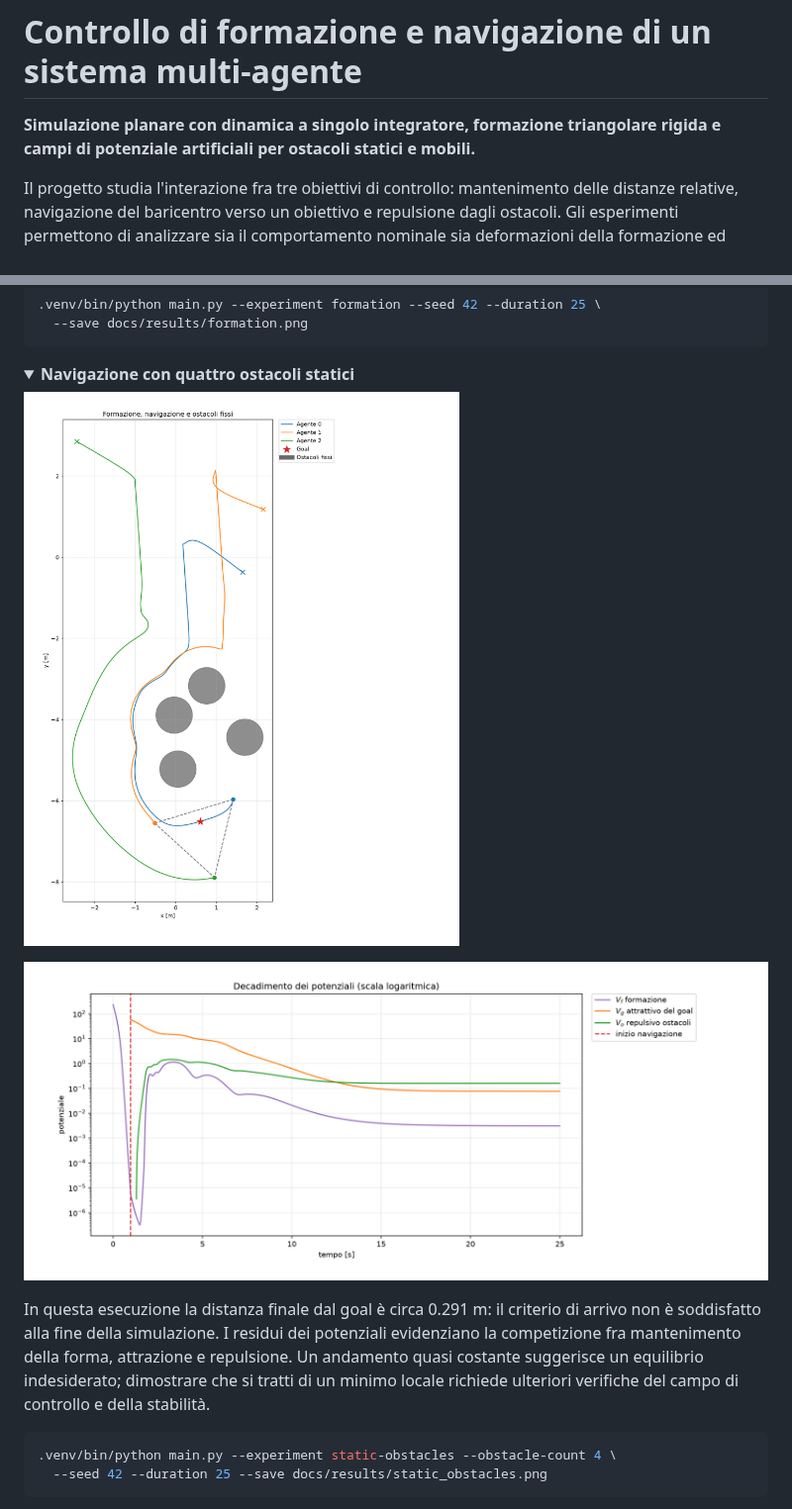
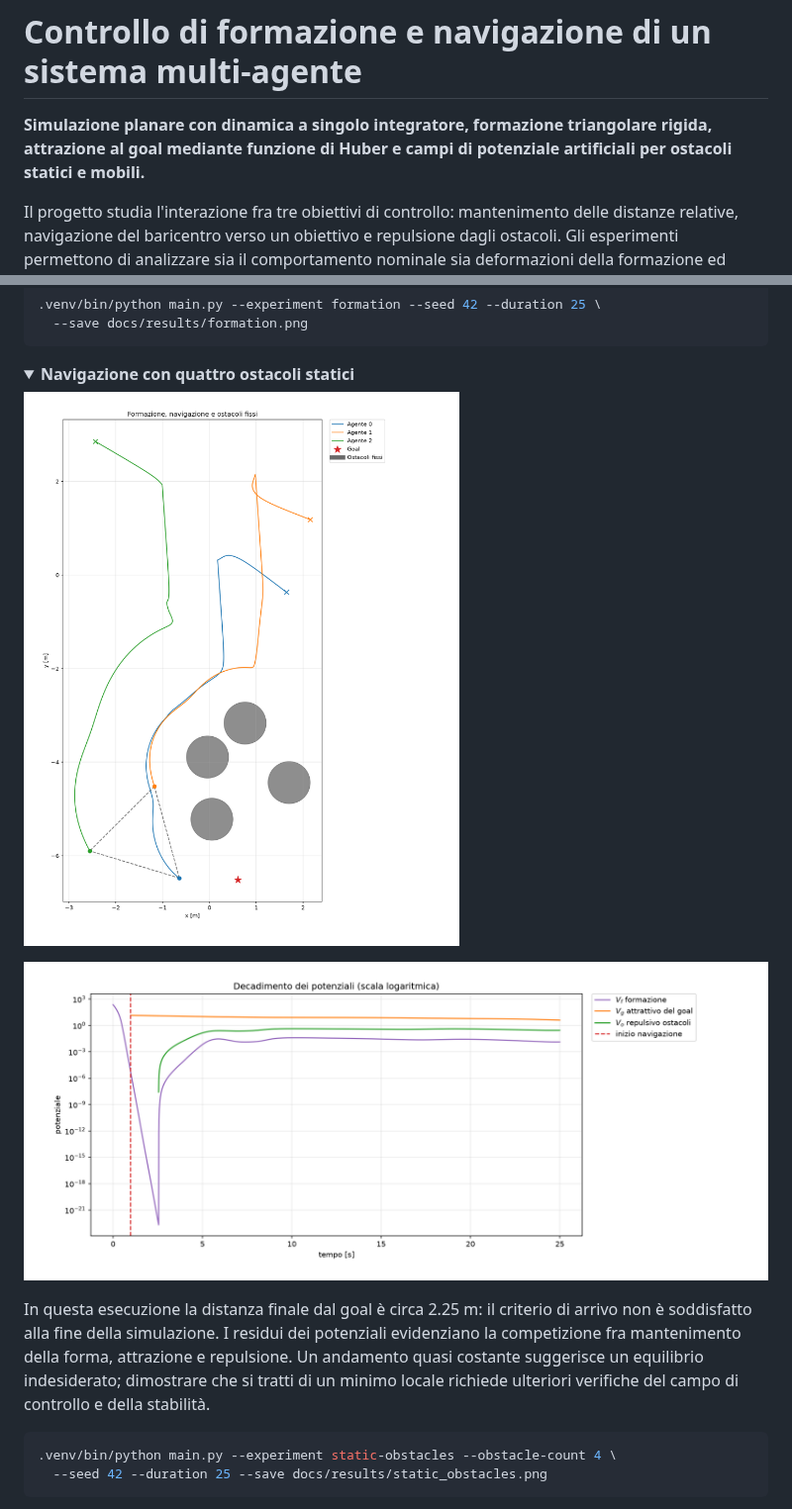
Before and after one commit to France020800/autonomous-agents-PW, a Markdown page: README.md, 2 parts joined by grey strips. Shown at 99% size. Drawn GitHub-style; pictures changed too: docs/results/static_obstacles_potentials.png, docs/results/static_obstacles_trajectories.png; folded sections open.

````diff
--- a/README.md
+++ b/README.md
@@ -1,6 +1,6 @@
 # Controllo di formazione e navigazione di un sistema multi-agente
 
-**Simulazione planare con dinamica a singolo integratore, formazione triangolare rigida e campi di potenziale artificiali per ostacoli statici e mobili.**
+**Simulazione planare con dinamica a singolo integratore, formazione triangolare rigida, attrazione al goal mediante funzione di Huber e campi di potenziale artificiali per ostacoli statici e mobili.**
 
 Il progetto studia l'interazione fra tre obiettivi di controllo: mantenimento delle distanze relative, navigazione del baricentro verso un obiettivo e repulsione dagli ostacoli. Gli esperimenti permettono di analizzare sia il comportamento nominale sia deformazioni della formazione ed equilibri indesiderati.
 
@@ -72,7 +72,7 @@ Il sistema converge verso un triangolo equilatero di lato 2 m. La posizione e l'
 
 ![Potenziali con quattro ostacoli fissi](docs/results/static_obstacles_potentials.png)
 
-In questa esecuzione la distanza finale dal goal è circa 0.291 m: il criterio di arrivo non è soddisfatto alla fine della simulazione. I residui dei potenziali evidenziano la competizione fra mantenimento della forma, attrazione e repulsione. Un andamento quasi costante suggerisce un equilibrio indesiderato; dimostrare che si tratti di un minimo locale richiede ulteriori verifiche del campo di controllo e della stabilità.
+In questa esecuzione la distanza finale dal goal è circa 2.25 m: il criterio di arrivo non è soddisfatto alla fine della simulazione. I residui dei potenziali evidenziano la competizione fra mantenimento della forma, attrazione e repulsione. Un andamento quasi costante suggerisce un equilibrio indesiderato; dimostrare che si tratti di un minimo locale richiede ulteriori verifiche del campo di controllo e della stabilità.
 
 ```bash
 .venv/bin/python main.py --experiment static-obstacles --obstacle-count 4 \
````
Also changed, not shown: other parts of README.md (+34 -11 lines), docs/results/dynamic_navigation_potentials.png, docs/results/dynamic_navigation_trajectories.png, 5 other files.
